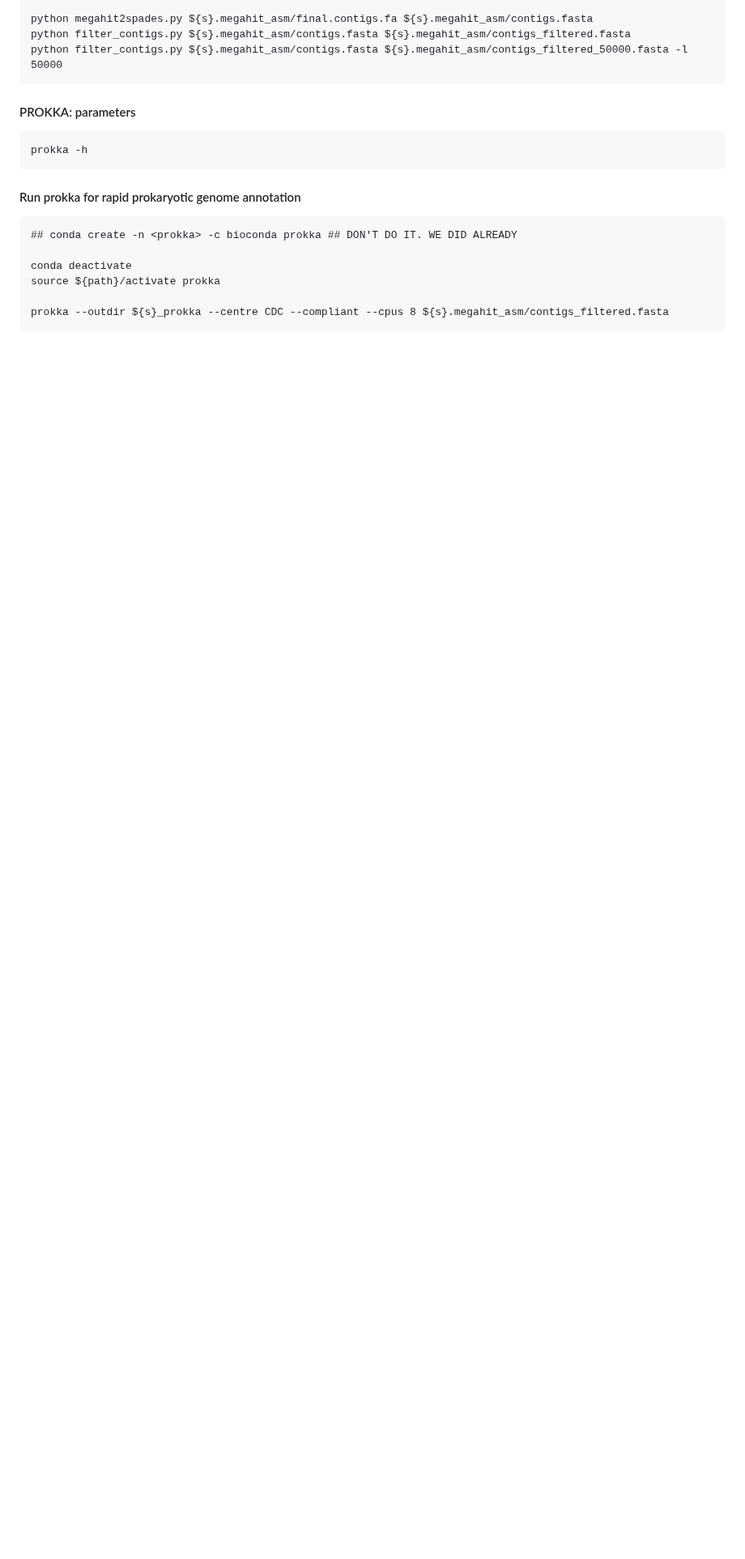
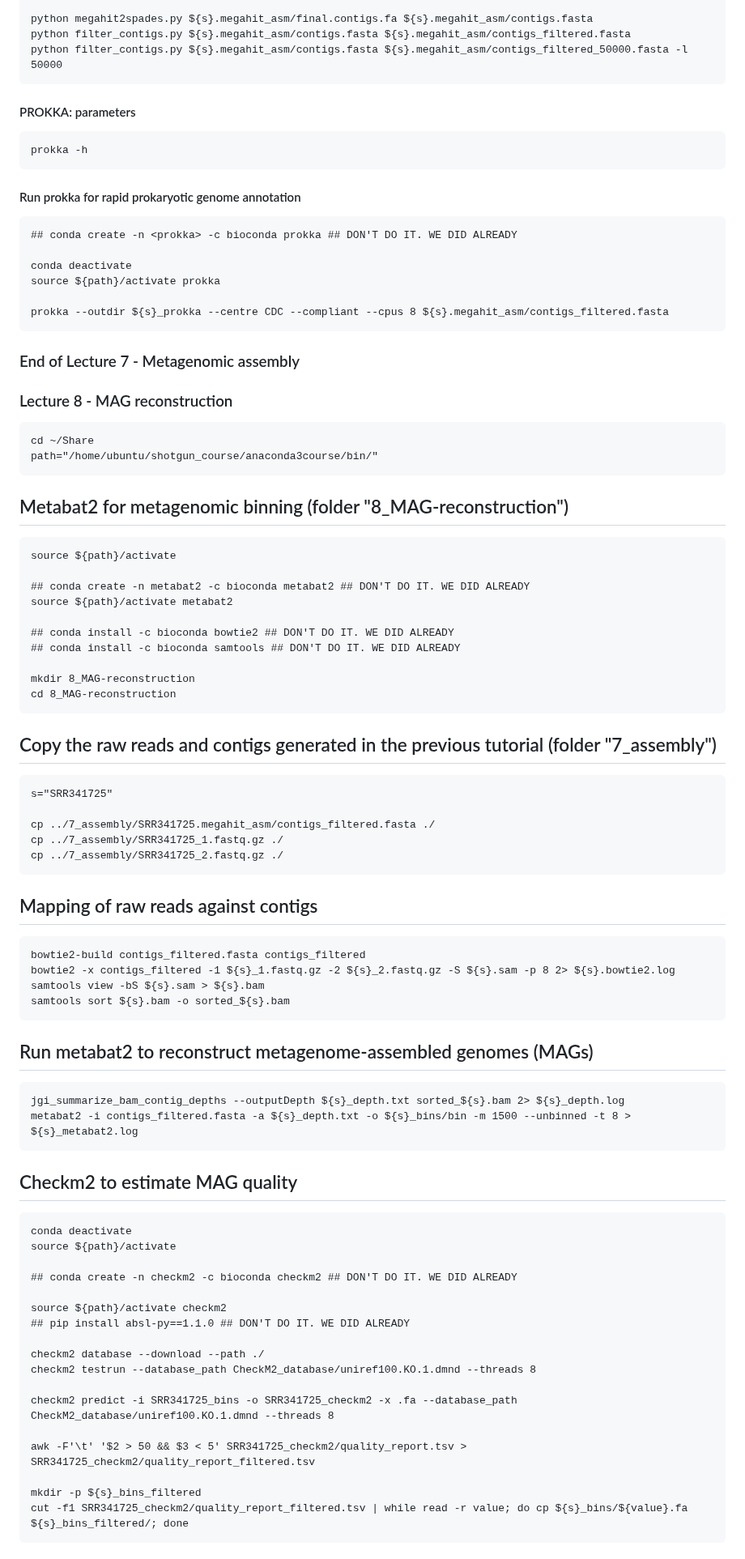
Before and after one commit to paolinomanghi/physalia_MGX_tutorials, a Markdown page: README.md, the part around one of its changes. Shown at 81% size. Rendered like a GitHub page; blank space fills up the shorter version.

````diff
--- a/README.md
+++ b/README.md
@@ -561,3 +561,69 @@ source ${path}/activate prokka
 
 prokka --outdir ${s}_prokka --centre CDC --compliant --cpus 8 ${s}.megahit_asm/contigs_filtered.fasta
 ```
+
+### End of Lecture 7 - Metagenomic assembly
+### Lecture 8 - MAG reconstruction
+```
+cd ~/Share
+path="/home/ubuntu/shotgun_course/anaconda3course/bin/"
+```
+
+## Metabat2 for metagenomic binning (folder "8_MAG-reconstruction")
+```
+source ${path}/activate
+
+## conda create -n metabat2 -c bioconda metabat2 ## DON'T DO IT. WE DID ALREADY
+source ${path}/activate metabat2
+
+## conda install -c bioconda bowtie2 ## DON'T DO IT. WE DID ALREADY
+## conda install -c bioconda samtools ## DON'T DO IT. WE DID ALREADY
+
+mkdir 8_MAG-reconstruction
+cd 8_MAG-reconstruction
+```
+
+## Copy the raw reads and contigs generated in the previous tutorial (folder "7_assembly")
+```
+s="SRR341725"
+
+cp ../7_assembly/SRR341725.megahit_asm/contigs_filtered.fasta ./
+cp ../7_assembly/SRR341725_1.fastq.gz ./
+cp ../7_assembly/SRR341725_2.fastq.gz ./
+```
+
+## Mapping of raw reads against contigs
+```
+bowtie2-build contigs_filtered.fasta contigs_filtered
+bowtie2 -x contigs_filtered -1 ${s}_1.fastq.gz -2 ${s}_2.fastq.gz -S ${s}.sam -p 8 2> ${s}.bowtie2.log
+samtools view -bS ${s}.sam > ${s}.bam
+samtools sort ${s}.bam -o sorted_${s}.bam
+```
+
+## Run metabat2 to reconstruct metagenome-assembled genomes (MAGs)
+```
+jgi_summarize_bam_contig_depths --outputDepth ${s}_depth.txt sorted_${s}.bam 2> ${s}_depth.log
+metabat2 -i contigs_filtered.fasta -a ${s}_depth.txt -o ${s}_bins/bin -m 1500 --unbinned -t 8 > ${s}_metabat2.log
+```
+
+## Checkm2 to estimate MAG quality
+```
+conda deactivate
+source ${path}/activate
+
+## conda create -n checkm2 -c bioconda checkm2 ## DON'T DO IT. WE DID ALREADY
+
+source ${path}/activate checkm2
+## pip install absl-py==1.1.0 ## DON'T DO IT. WE DID ALREADY
+
+checkm2 database --download --path ./
+checkm2 testrun --database_path CheckM2_database/uniref100.KO.1.dmnd --threads 8
+
+checkm2 predict -i SRR341725_bins -o SRR341725_checkm2 -x .fa --database_path CheckM2_database/uniref100.KO.1.dmnd --threads 8
+
+awk -F'\t' '$2 > 50 && $3 < 5' SRR341725_checkm2/quality_report.tsv > SRR341725_checkm2/quality_report_filtered.tsv
+
+mkdir -p ${s}_bins_filtered
+cut -f1 SRR341725_checkm2/quality_report_filtered.tsv | while read -r value; do cp ${s}_bins/${value}.fa ${s}_bins_filtered/; done
+```
+
````
Also changed, not shown: other parts of README.md (+18 -0 lines).
